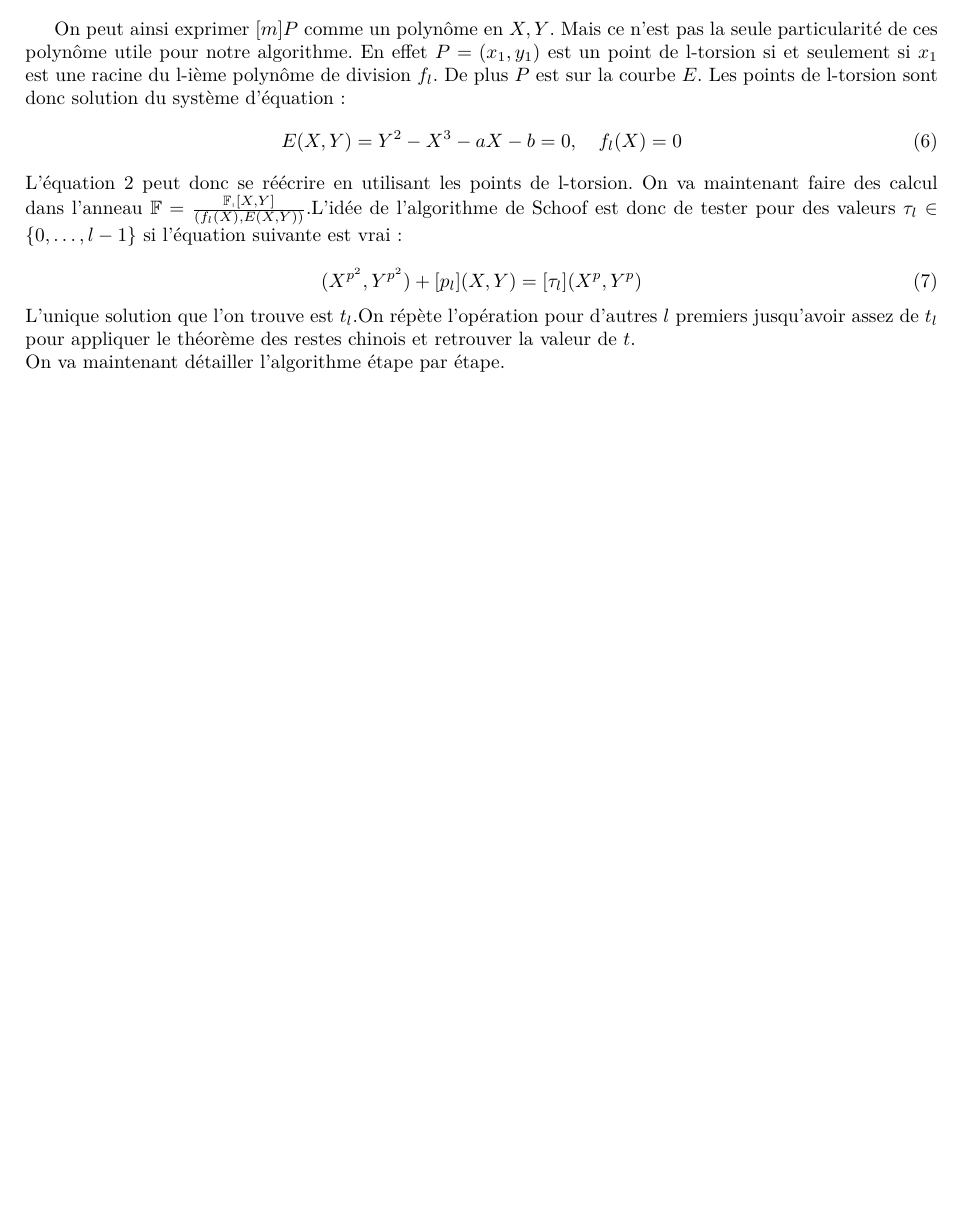
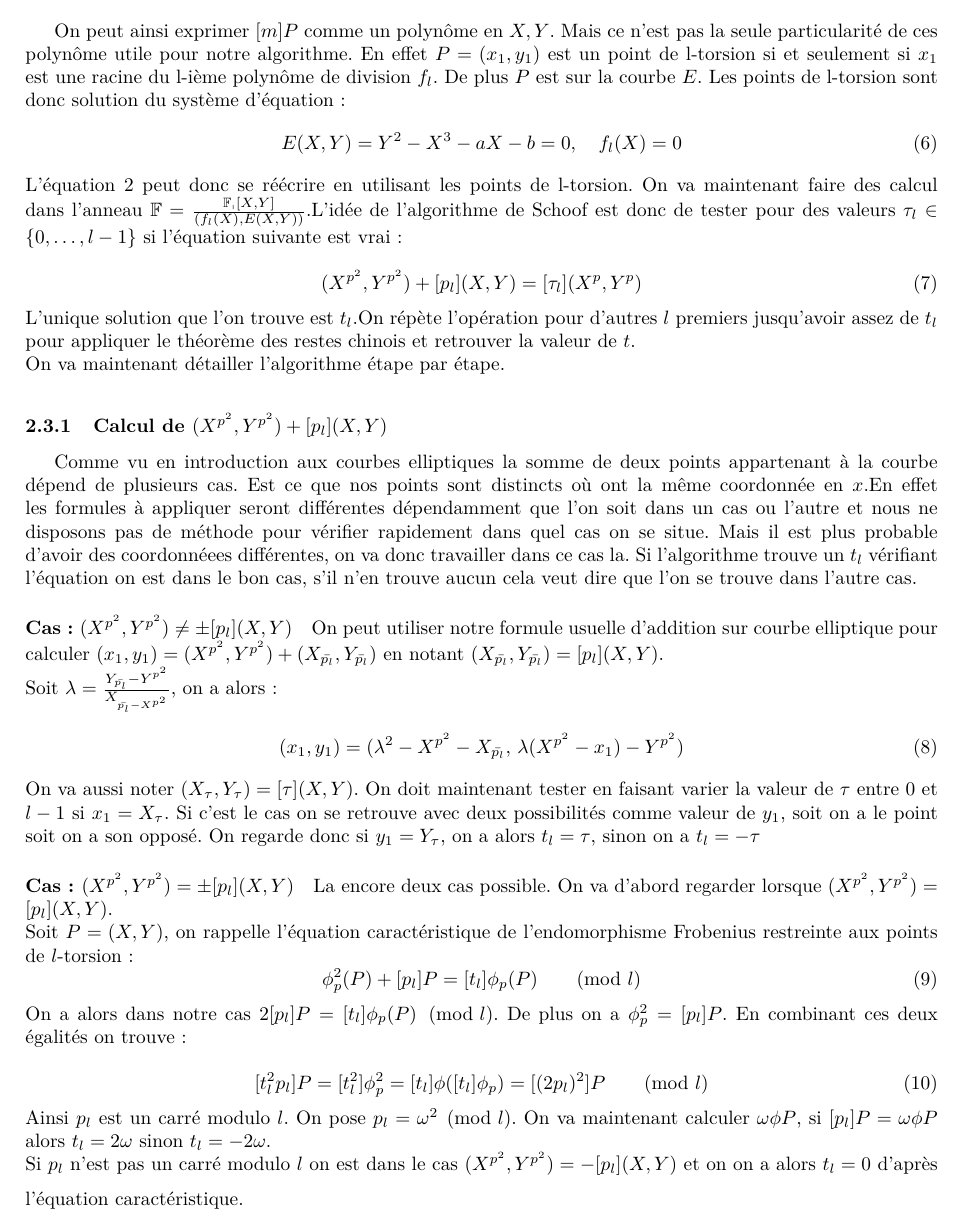
Before and after one commit to bialx/Elliptic-Curve-, a LaTeX document (rapport/rapport.tex): part of page 5 of 5, cut so that both start at the same text, the shorter picture padded with empty space. Compiled offline with LaTeX, dvips and Ghostscript.

Commit message:
details algo

```diff
--- a/rapport/rapport.tex
+++ b/rapport/rapport.tex
@@ -257,4 +257,38 @@ L'unique solution que l'on trouve est $t_l$.On répète l'opération pour d'autr
 \newline
 \medskip
 On va maintenant détailler l'algorithme étape par étape.
+
+
+\subsubsection{Calcul de $(X^{p^2}, Y^{p^2}) + [p_l](X,Y)$}
+
+Comme vu en introduction aux courbes elliptiques la somme de deux points appartenant à la courbe dépend de plusieurs cas. Est ce que nos points sont distincts où ont la même coordonnée en $x$.En effet les formules à appliquer seront différentes dépendamment que l'on soit dans un cas ou l'autre et nous ne disposons pas de méthode pour vérifier rapidement dans quel cas on se situe. Mais il est plus probable d'avoir des coordonnéees différentes, on va donc travailler dans ce cas la. Si l'algorithme trouve un $t_l$ vérifiant l'équation on est dans le bon cas, s'il n'en trouve aucun cela veut dire que l'on se trouve dans l'autre cas.
+\paragraph*{Cas : $(X^{p^2}, Y^{p^2}) \ne \pm [p_l](X,Y)$}
+
+On peut utiliser notre formule usuelle d'addition sur courbe elliptique pour calculer $(x_1, y_1) = (X^{p^2}, Y^{p^2}) + (X_{\bar{p_l}}, Y_{\bar{p_l}})$ en notant $(X_{\bar{p_l}}, Y_{\bar{p_l}}) =  [p_l](X,Y)$.
+\newline
+Soit $\lambda = \frac{Y_{\bar{p_l}} - Y^{p^2}}{X_{\bar{p_l} - X^{p^2}}}$, on a alors :
+\begin{equation}
+(x_1, y_1) = (\lambda^2 - X^{p^2} - X_{\bar{p_l}}, \, \lambda (X^{p^2} - x_1) -  Y^{p^2})
+\end{equation}
+On va aussi noter $(X_{\tau}, Y_{\tau}) =  [\tau](X,Y)$. On doit maintenant tester en faisant varier la valeur de $\tau$ entre $0$ et $l -1$ si $x_1 = X_{\tau}$. Si c'est le cas on se retrouve avec deux possibilités comme valeur de $y_1$, soit on a le point soit on a son opposé. On regarde donc si $y_1 = Y_{\tau}$, on a alors $t_l = \tau$, sinon on a $t_l = - \tau$
+
+\paragraph*{Cas : $(X^{p^2}, Y^{p^2}) = \pm [p_l](X,Y)$}
+La encore deux cas possible. On va d'abord regarder lorsque $(X^{p^2}, Y^{p^2}) = [p_l](X,Y)$.
+\newline
+Soit $P=(X,Y)$, on rappelle l’équation caractéristique de l'endomorphisme Frobenius restreinte aux points de $l$-torsion:
+\begin{equation}
+\phi_p^2(P)  + [p_l]P = [t_{l}] \phi_p(P) \quad \pmod{l}
+\end{equation}
+On a alors dans notre cas $2[p_l]P = [t_{l}] \phi_p(P) \, \pmod{l}$. De plus on a $\phi_p^2 = [p_l]P$. En combinant ces deux égalités on trouve :
+
+\begin{equation}
+[t_l^2 p_l]P = [t_l^2] \phi_p^2 = [t_l] \phi ([t_l] \phi_p) = [(2p_l)^2]P \quad \pmod{l}
+\end{equation}
+Ainsi $p_l$ est un carré modulo $l$. On pose $p_l = \omega^2 \pmod{l}$. On va maintenant calculer $\omega \phi P$, si $[p_l]P = \omega \phi P$ alors $t_l = 2\omega$ sinon $t_l = -2\omega$.
+\newline
+\medskip
+Si $p_l$ n'est pas un carré modulo $l$ on est dans le cas $(X^{p^2}, Y^{p^2}) = - [p_l](X,Y)$ et on on a alors $t_l = 0$ d'après l'équation caractéristique.
+
+
+
 \end{document}
```
Also changed, not shown: rapport/rapport.pdf, rapport/rapport.tex (4 more changed lines), 4 other files.
